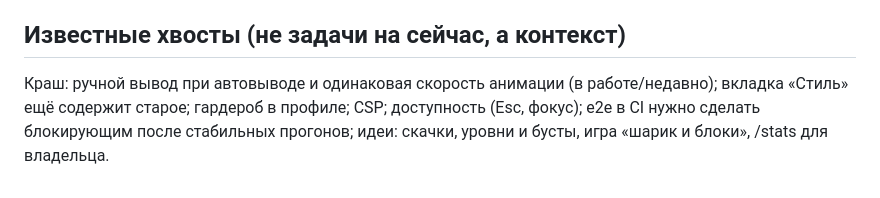
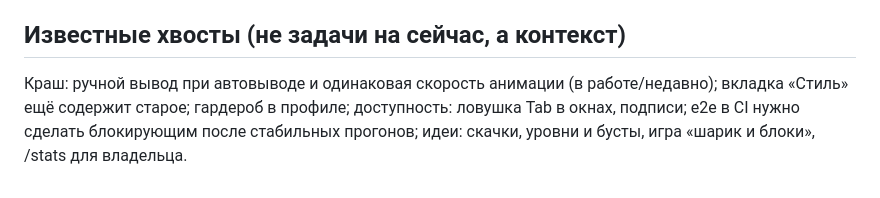
Before and after one commit to moloko039/roulette, a Markdown page: docs/LEAD_GUIDE.md, the part around the change. GitHub-like rendering.

```diff
--- a/docs/LEAD_GUIDE.md
+++ b/docs/LEAD_GUIDE.md
@@ -39,4 +39,4 @@ Telegram Mini App с виртуальными фишками (рулетка, м
 Ты ничего не помнишь между сессиями: всё держится на CLAUDE.md, ARCHITECTURE.md, JOURNAL.md. Обновляй их после каждой задачи.
 
 ## Известные хвосты (не задачи на сейчас, а контекст)
-Краш: ручной вывод при автовыводе и одинаковая скорость анимации (в работе/недавно); вкладка «Стиль» ещё содержит старое; гардероб в профиле; CSP; доступность (Esc, фокус); e2e в CI нужно сделать блокирующим после стабильных прогонов; идеи: скачки, уровни и бусты, игра «шарик и блоки», /stats для владельца.
+Краш: ручной вывод при автовыводе и одинаковая скорость анимации (в работе/недавно); вкладка «Стиль» ещё содержит старое; гардероб в профиле; доступность: ловушка Tab в окнах, подписи; e2e в CI нужно сделать блокирующим после стабильных прогонов; идеи: скачки, уровни и бусты, игра «шарик и блоки», /stats для владельца.
```
Also changed, not shown: docs/ARCHITECTURE.md (+1 -0 lines), docs/JOURNAL.md (+7 -0 lines).
